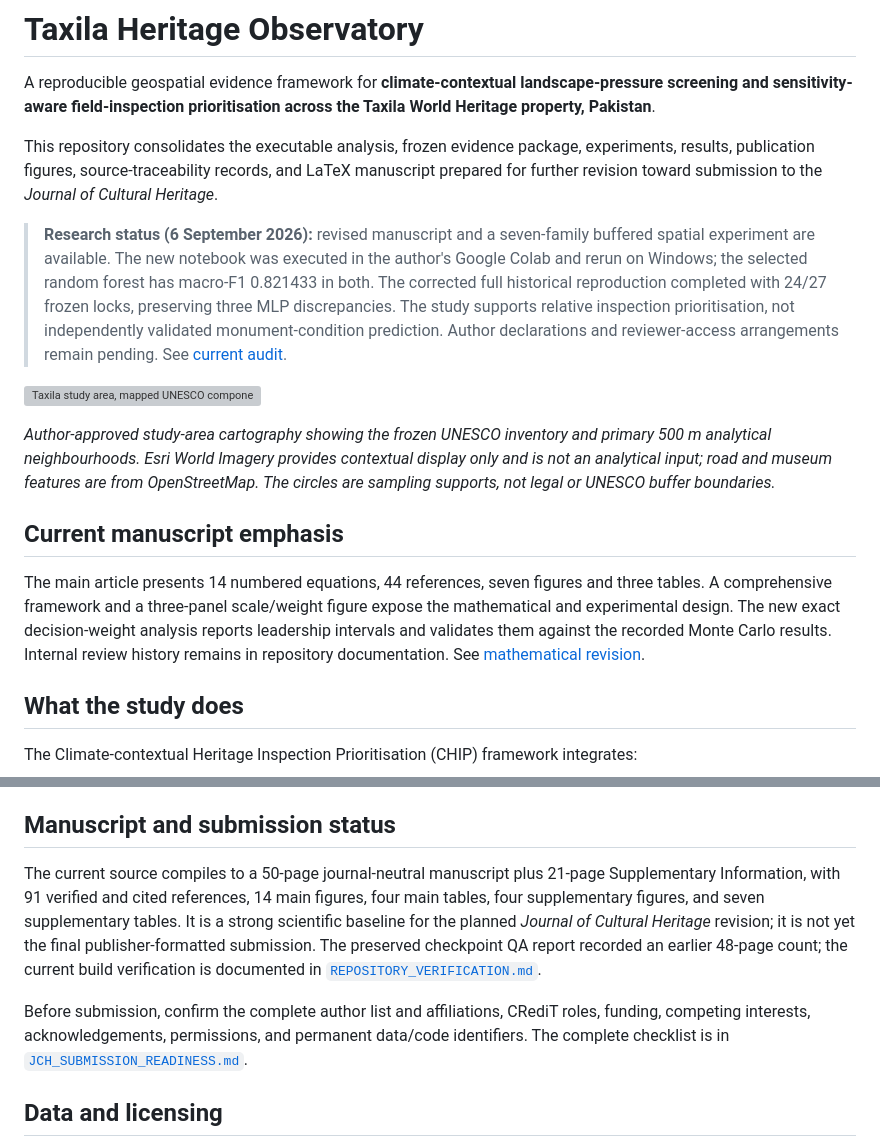
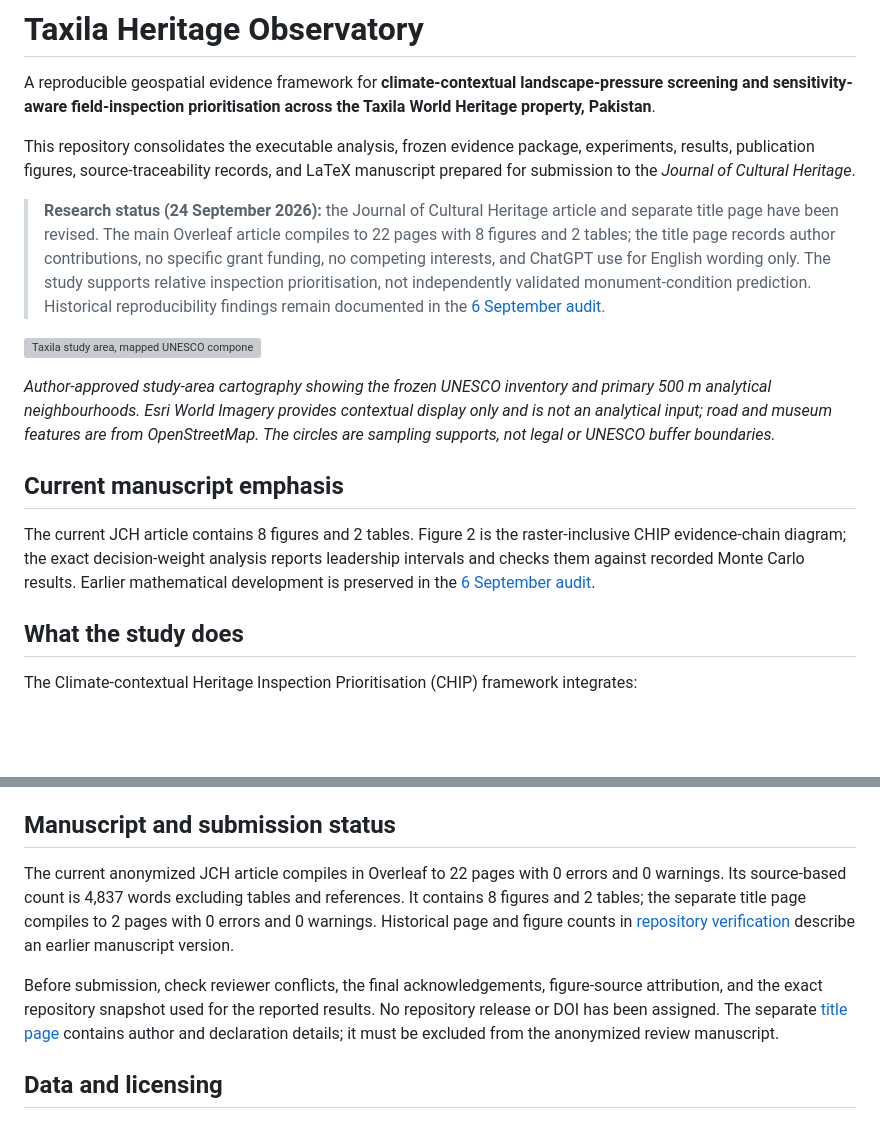
Before and after one commit to itsmohsinjadoon/taxila-heritage-observatory, a Markdown page: README.md, 2 parts joined by grey strips. GitHub-like rendering; blank space fills up the shorter version; grey boxes are pictures that could not be loaded.

Commit message:
Align README with current JCH submission manuscript
Updated manuscript details and research status in README.

```diff
--- a/README.md
+++ b/README.md
@@ -4,9 +4,9 @@ A reproducible geospatial evidence framework for **climate-contextual
 landscape-pressure screening and sensitivity-aware field-inspection
 prioritisation across the Taxila World Heritage property, Pakistan**.
 
-This repository consolidates the executable analysis, frozen evidence package, experiments, results, publication figures, source-traceability records, and LaTeX manuscript prepared for further revision toward submission to the *Journal of Cultural Heritage*.
+This repository consolidates the executable analysis, frozen evidence package, experiments, results, publication figures, source-traceability records, and LaTeX manuscript prepared for submission to the *Journal of Cultural Heritage*.
 
-> **Research status (6 September 2026):** revised manuscript and a seven-family buffered spatial experiment are available. The new notebook was executed in the author's Google Colab and rerun on Windows; the selected random forest has macro-F1 0.821433 in both. The corrected full historical reproduction completed with 24/27 frozen locks, preserving three MLP discrepancies. The study supports relative inspection prioritisation, not independently validated monument-condition prediction. Author declarations and reviewer-access arrangements remain pending. See [current audit](docs/audit/RESEARCH_REVISION_2026-09-06.md).
+> **Research status (24 September 2026):** the Journal of Cultural Heritage article and separate title page have been revised. The main Overleaf article compiles to 22 pages with 8 figures and 2 tables; the title page records author contributions, no specific grant funding, no competing interests, and ChatGPT use for English wording only. The study supports relative inspection prioritisation, not independently validated monument-condition prediction. Historical reproducibility findings remain documented in the [6 September audit](docs/audit/RESEARCH_REVISION_2026-09-06.md).
 
 ![Taxila study area, mapped UNESCO components, and 500 m analytical neighbourhoods](docs/assets/figure_01_taxila_study_area_preview.png)
 
@@ -14,7 +14,7 @@ This repository consolidates the executable analysis, frozen evidence package, e
 
 ## Current manuscript emphasis
 
-The main article presents 14 numbered equations, 44 references, seven figures and three tables. A comprehensive framework and a three-panel scale/weight figure expose the mathematical and experimental design. The new exact decision-weight analysis reports leadership intervals and validates them against the recorded Monte Carlo results. Internal review history remains in repository documentation. See [mathematical revision](docs/audit/MATHEMATICAL_REVISION_2026-09-06.md).
+The current JCH article contains 8 figures and 2 tables. Figure 2 is the raster-inclusive CHIP evidence-chain diagram; the exact decision-weight analysis reports leadership intervals and checks them against recorded Monte Carlo results. Earlier mathematical development is preserved in the [6 September audit](docs/audit/MATHEMATICAL_REVISION_2026-09-06.md).
 
 ## What the study does
 
@@ -130,9 +130,9 @@ These values are tied to the frozen evidence and validation records; they should
 
 ## Manuscript and submission status
 
-The current source compiles to a 50-page journal-neutral manuscript plus 21-page Supplementary Information, with 91 verified and cited references, 14 main figures, four main tables, four supplementary figures, and seven supplementary tables. It is a strong scientific baseline for the planned *Journal of Cultural Heritage* revision; it is not yet the final publisher-formatted submission. The preserved checkpoint QA report recorded an earlier 48-page count; the current build verification is documented in [`REPOSITORY_VERIFICATION.md`](docs/audit/REPOSITORY_VERIFICATION.md).
+The current anonymized JCH article compiles in Overleaf to 22 pages with 0 errors and 0 warnings. Its source-based count is 4,837 words excluding tables and references. It contains 8 figures and 2 tables; the separate title page compiles to 2 pages with 0 errors and 0 warnings. Historical page and figure counts in [repository verification](docs/audit/REPOSITORY_VERIFICATION.md) describe an earlier manuscript version.
 
-Before submission, confirm the complete author list and affiliations, CRediT roles, funding, competing interests, acknowledgements, permissions, and permanent data/code identifiers. The complete checklist is in [`JCH_SUBMISSION_READINESS.md`](docs/JCH_SUBMISSION_READINESS.md).
+Before submission, check reviewer conflicts, the final acknowledgements, figure-source attribution, and the exact repository snapshot used for the reported results. No repository release or DOI has been assigned. The separate [title page](manuscript/title_page.tex) contains author and declaration details; it must be excluded from the anonymized review manuscript.
 
 ## Data and licensing
 
```
